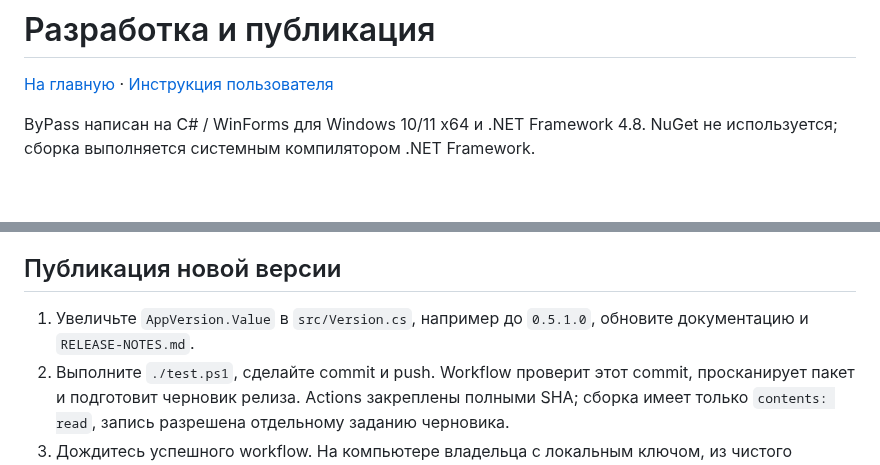
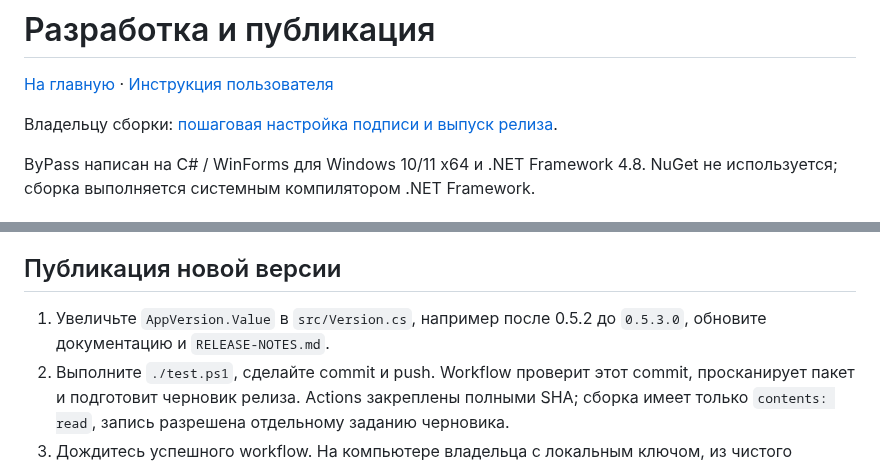
Before and after one commit to xxXdemidXxx/discord_obhod_app, a Markdown page: DEVELOPMENT.md, 2 parts joined by grey strips. Rendered like a GitHub page; blank space fills up the shorter version.

```diff
--- a/DEVELOPMENT.md
+++ b/DEVELOPMENT.md
@@ -1,6 +1,8 @@
 # Разработка и публикация
 
 [На главную](README.md) · [Инструкция пользователя](USAGE.md)
+
+Владельцу сборки: [пошаговая настройка подписи и выпуск релиза](OWNER-GUIDE.md).
 
 ByPass написан на C# / WinForms для Windows 10/11 x64 и .NET Framework 4.8. NuGet не используется; сборка выполняется системным компилятором .NET Framework.
 
@@ -51,7 +53,7 @@ https://github.com/xxXdemidXxx/discord_obhod_app/releases/latest/download/ByPass
 
 ## Публикация новой версии
 
-1. Увеличьте `AppVersion.Value` в `src/Version.cs`, например до `0.5.1.0`, обновите документацию и `RELEASE-NOTES.md`.
+1. Увеличьте `AppVersion.Value` в `src/Version.cs`, например после 0.5.2 до `0.5.3.0`, обновите документацию и `RELEASE-NOTES.md`.
 2. Выполните `./test.ps1`, сделайте commit и push. Workflow проверит этот commit, просканирует пакет и подготовит черновик релиза. Actions закреплены полными SHA; сборка имеет только `contents: read`, запись разрешена отдельному заданию черновика.
 3. Дождитесь успешного workflow. На компьютере владельца с локальным ключом, из чистого checkout этого commit, выполните:
 
```
Also changed, not shown: OWNER-GUIDE.md (added, +246 -0 lines), README.md (+1 -1 lines), RELEASE-NOTES.md (+5 -2 lines), assets/Obhod.png (deleted), assets/bear_icon.png (added), 7 other files.
